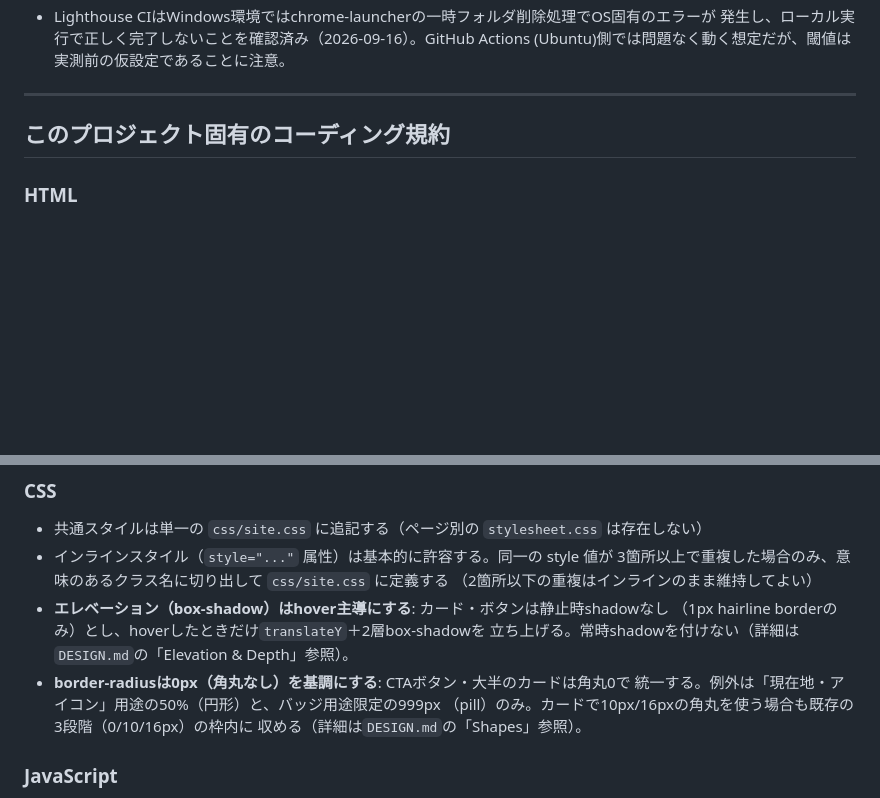
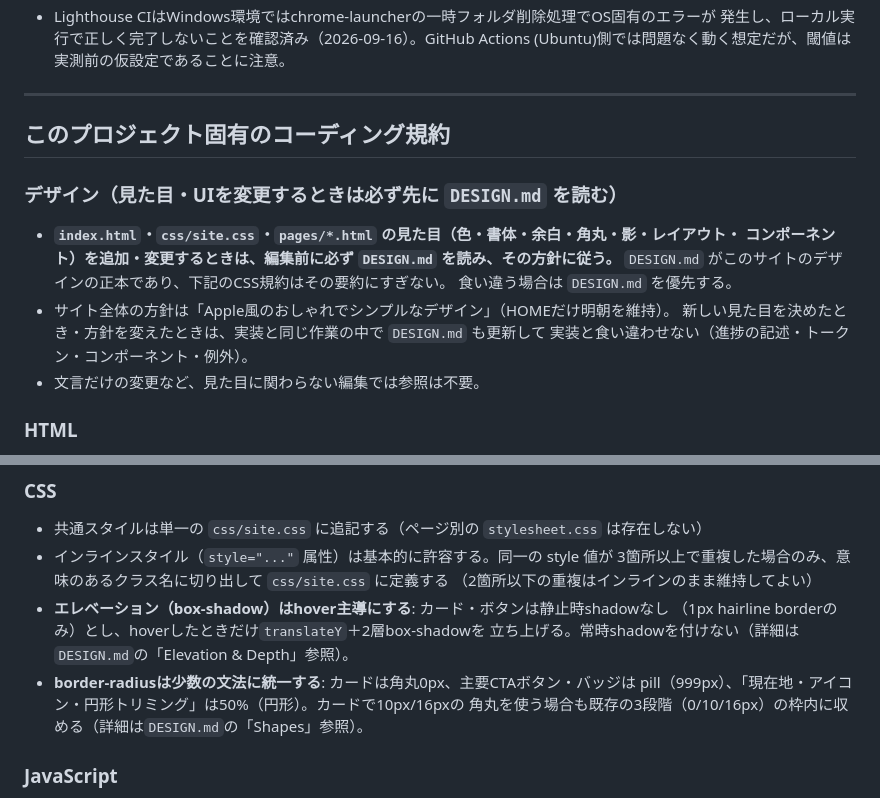
Before and after one commit to kentaro-sk/kentaro-sk.github.io, a Markdown page: AGENTS.md, 2 parts joined by grey strips. Rendered like a GitHub page; blank space fills up the shorter version.

Commit message:
docs: 見た目の変更時にDESIGN.mdを参照する指示をCLAUDE.md/AGENTS.mdに追加し、READMEにDESIGN.mdの説明を追記
Co-Authored-By: Claude Sonnet 5 <noreply@anthropic.com>

```diff
--- a/AGENTS.md
+++ b/AGENTS.md
@@ -209,6 +209,16 @@ devDependencies を編集する。
 
 ## このプロジェクト固有のコーディング規約
 
+### デザイン（見た目・UIを変更するときは必ず先に `DESIGN.md` を読む）
+- **`index.html`・`css/site.css`・`pages/*.html` の見た目（色・書体・余白・角丸・影・レイアウト・
+  コンポーネント）を追加・変更するときは、編集前に必ず `DESIGN.md` を読み、その方針に従う。**
+  `DESIGN.md` がこのサイトのデザインの正本であり、下記のCSS規約はその要約にすぎない。
+  食い違う場合は `DESIGN.md` を優先する。
+- サイト全体の方針は「Apple風のおしゃれでシンプルなデザイン」（HOMEだけ明朝を維持）。
+  新しい見た目を決めたとき・方針を変えたときは、実装と同じ作業の中で `DESIGN.md` も更新して
+  実装と食い違わせない（進捗の記述・トークン・コンポーネント・例外）。
+- 文言だけの変更など、見た目に関わらない編集では参照は不要。
+
 ### HTML
 - インデントはスペース2文字
 - 属性値は必ずダブルクォートで囲む（`class="foo"` ○ / `class='foo'` ×）
@@ -223,10 +233,9 @@ devDependencies を編集する。
 - **エレベーション（box-shadow）はhover主導にする**: カード・ボタンは静止時shadowなし
   （1px hairline borderのみ）とし、hoverしたときだけ`translateY`＋2層box-shadowを
   立ち上げる。常時shadowを付けない（詳細は`DESIGN.md`の「Elevation & Depth」参照）。
-- **border-radiusは0px（角丸なし）を基調にする**: CTAボタン・大半のカードは角丸0で
-  統一する。例外は「現在地・アイコン」用途の50%（円形）と、バッジ用途限定の999px
-  （pill）のみ。カードで10px/16pxの角丸を使う場合も既存の3段階（0/10/16px）の枠内に
-  収める（詳細は`DESIGN.md`の「Shapes」参照）。
+- **border-radiusは少数の文法に統一する**: カードは角丸0px、主要CTAボタン・バッジは
+  pill（999px）、「現在地・アイコン・円形トリミング」は50%（円形）。カードで10px/16pxの
+  角丸を使う場合も既存の3段階（0/10/16px）の枠内に収める（詳細は`DESIGN.md`の「Shapes」参照）。
 
 ### JavaScript
 - `js/support.js`・`js/particle-field.js`・`js/flow-cycle.js`・`js/journey-scene.js`・
```
Also changed, not shown: CLAUDE.md (+13 -4 lines).
